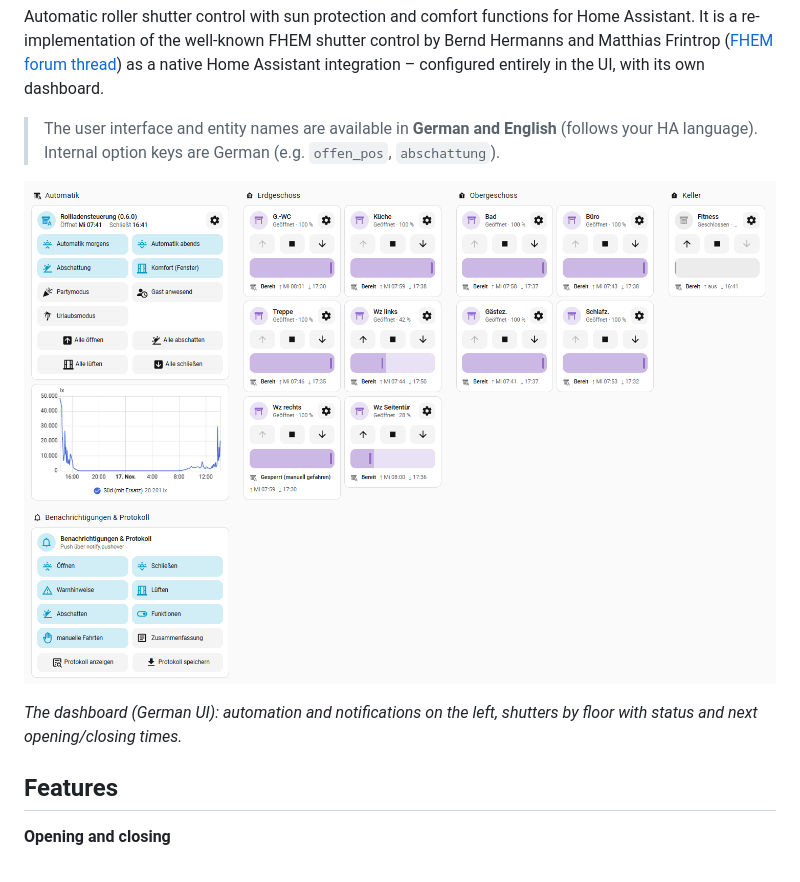
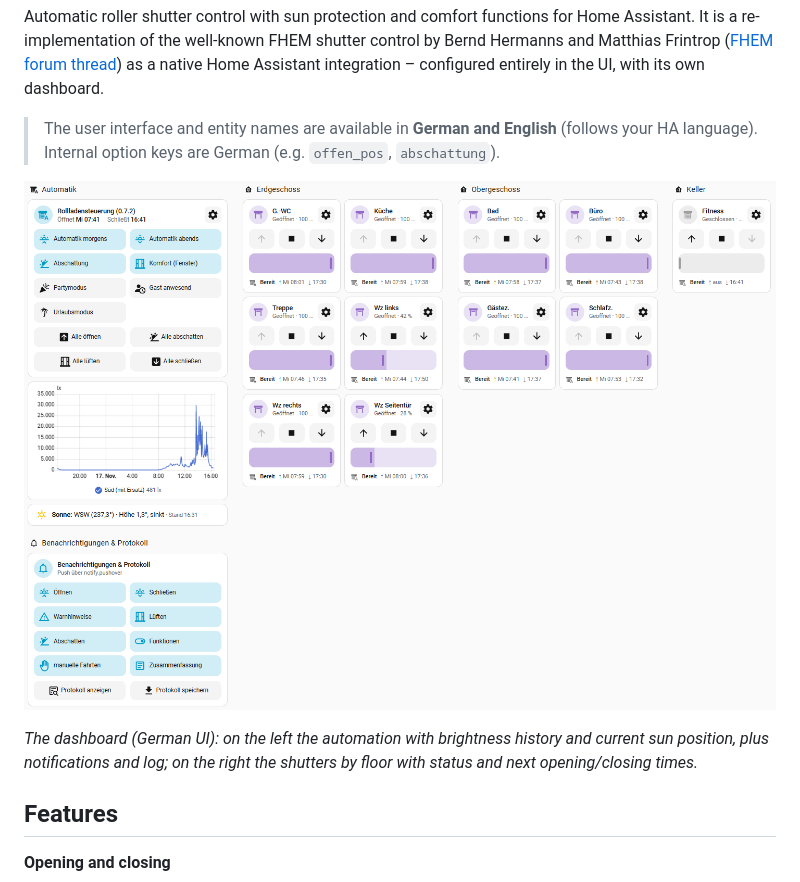
Before and after one commit to Cluni2k/ha-rollladensteuerung, a Markdown page: README.md, the part around the change. Rendered like a GitHub page; pictures changed too: docs/dashboard.png.

Commit message:
Doku: aktueller Dashboard-Screenshot mit Sonnenstand
Co-Authored-By: Claude Opus 5.5 <noreply@anthropic.com>

```diff
--- a/README.md
+++ b/README.md
@@ -12,7 +12,7 @@ integration – configured entirely in the UI, with its own dashboard.
 
 ![Dashboard of the shutter control: central card with switches and all buttons, shutters grouped by floor, notifications and log](https://raw.githubusercontent.com/Cluni2k/ha-rollladensteuerung/main/docs/dashboard.png)
 
-*The dashboard (German UI): automation and notifications on the left, shutters by floor with status and next opening/closing times.*
+*The dashboard (German UI): on the left the automation with brightness history and current sun position, plus notifications and log; on the right the shutters by floor with status and next opening/closing times.*
 
 ## Features
 
```
Also changed, not shown: README.de.md (+1 -1 lines).
